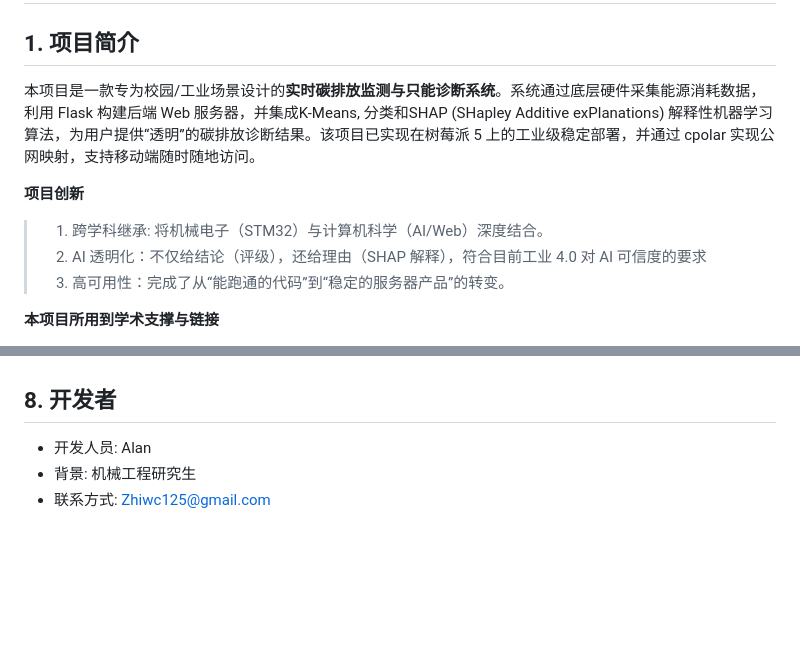
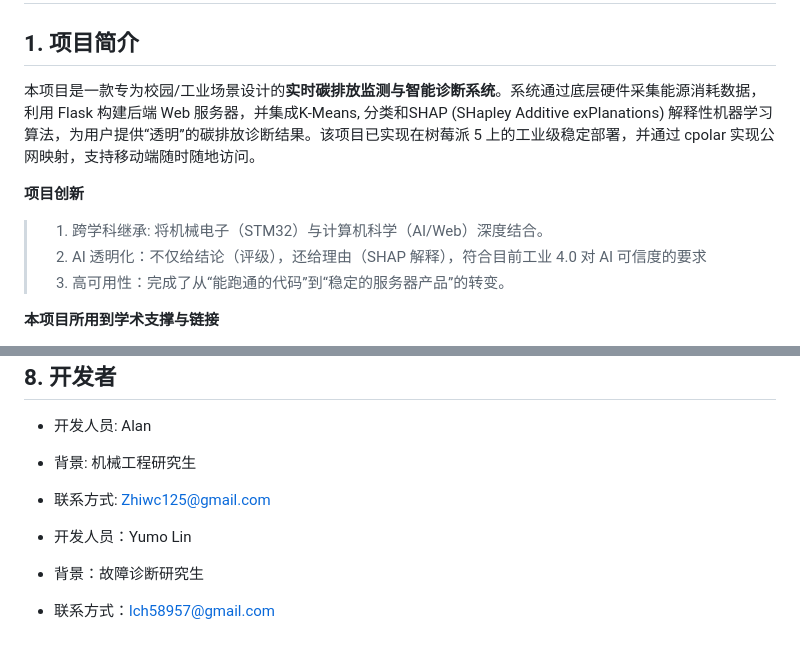
Before and after one commit to zhiwenC125/eco_system, a Markdown page: README.md, 2 parts joined by grey strips. Drawn GitHub-style; blank space fills up the shorter version.

```diff
--- a/README.md
+++ b/README.md
@@ -1,12 +1,12 @@
 # Eco-ML-Monitor: 基于AIoT与解释性机器学习的碳排放监测系统
 
 ## 1. 项目简介
-本项目是一款专为校园/工业场景设计的**实时碳排放监测与只能诊断系统**。系统通过底层硬件采集能源消耗数据，利用 Flask 构建后端 Web 服务器，并集成K-Means, 分类和SHAP (SHapley Additive exPlanations) 解释性机器学习算法，为用户提供“透明”的碳排放诊断结果。该项目已实现在树莓派 5 上的工业级稳定部署，并通过 cpolar 实现公网映射，支持移动端随时随地访问。
+本项目是一款专为校园/工业场景设计的**实时碳排放监测与智能诊断系统**。系统通过底层硬件采集能源消耗数据，利用 Flask 构建后端 Web 服务器，并集成K-Means, 分类和SHAP (SHapley Additive exPlanations) 解释性机器学习算法，为用户提供“透明”的碳排放诊断结果。该项目已实现在树莓派 5 上的工业级稳定部署，并通过 cpolar 实现公网映射，支持移动端随时随地访问。
 
 **项目创新**
 > 1. 跨学科继承: 将机械电子（STM32）与计算机科学（AI/Web）深度结合。
->  2. AI 透明化：不仅给结论（评级），还给理由（SHAP 解释），符合目前工业 4.0 对 AI 可信度的要求
->  3. 高可用性：完成了从“能跑通的代码”到“稳定的服务器产品”的转变。
+> 2. AI 透明化：不仅给结论（评级），还给理由（SHAP 解释），符合目前工业 4.0 对 AI 可信度的要求
+> 3. 高可用性：完成了从“能跑通的代码”到“稳定的服务器产品”的转变。
 
 **本项目所用到学术支撑与链接**
 
@@ -137,3 +137,7 @@ sudo systemctl start eco_web.service
 * 开发人员: Alan
 * 背景: 机械工程研究生
 * 联系方式: Zhiwc125@gmail.com
+
+* 开发人员：Yumo Lin
+* 背景：故障诊断研究生
+* 联系方式：lch58957@gmail.com
```
